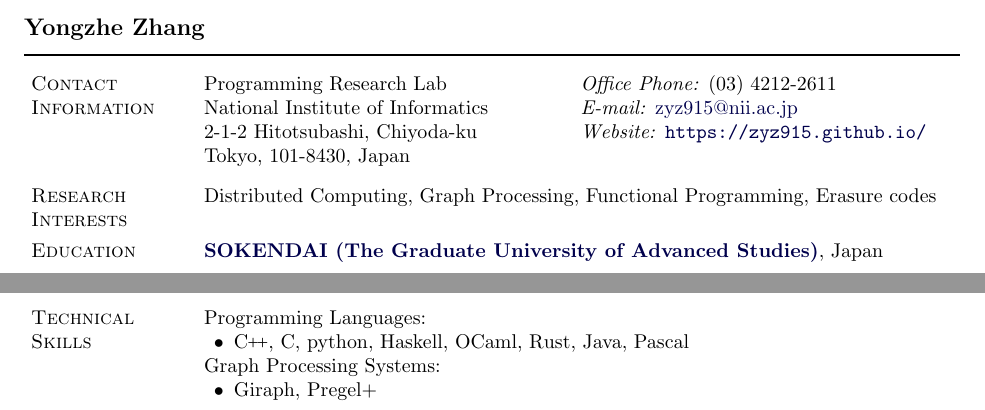
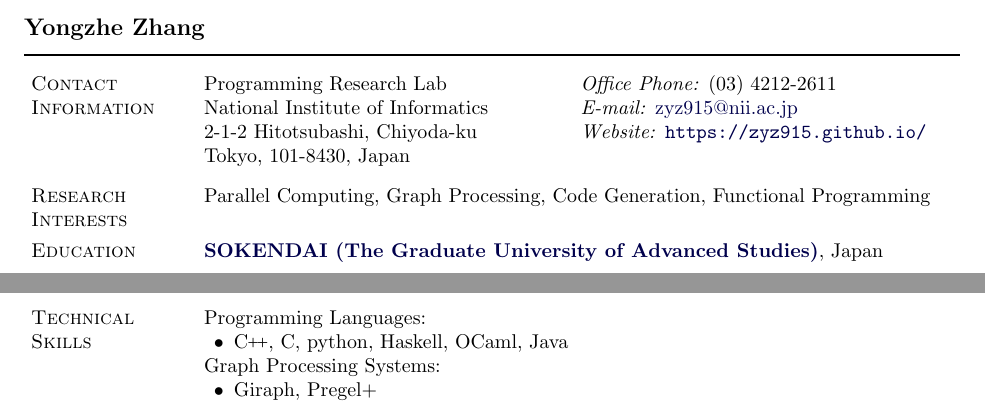
Before and after one commit to zyz915/zyz915.github.io, a LaTeX CV (CV/cv.tex): two parts of pages 1 and 2 of 2, joined at a grey line, cut so that both start at the same text. The pictures show the PDF file CV/cv.pdf that the author committed with the source.

Commit message:
update CV

```diff
--- a/CV/cv.tex
+++ b/CV/cv.tex
@@ -242,7 +242,7 @@
 
 \section{Research Interests}
 
-Distributed Computing, Graph Processing, Functional Programming, Erasure codes
+Parallel Computing, Graph Processing, Code Generation, Functional Programming
 
 \section{Education}
 
@@ -276,7 +276,7 @@
 
 \textbf{\href{http://www.prg.nii.ac.jp/}{Programming Research Lab}, National Institute of Informatics} \\ {Oct. 2015 to present}
  \begin{innerlist}
-  \item Distributed computing, Graph processing
+  \item Parallel computing, Graph processing
  \end{innerlist}
 
 \vspace{6pt}
@@ -336,7 +336,7 @@
 
 Programming Languages:
 \begin{innerlist}
- \item \CC, C, python, Haskell, OCaml, Rust, Java, Pascal
+ \item \CC, C, python, Haskell, OCaml, Java
 \end{innerlist}
 Graph Processing Systems:
 \begin{innerlist}
```
Also changed, not shown: CV/cv.pdf, CV/cv.tex (2 more changed lines), 1 other file.
